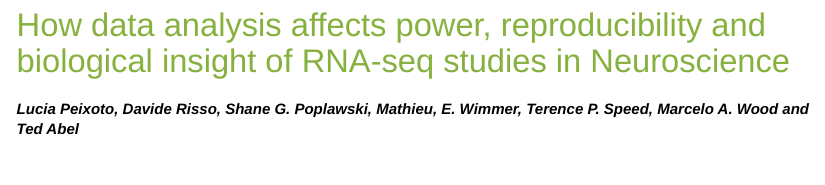
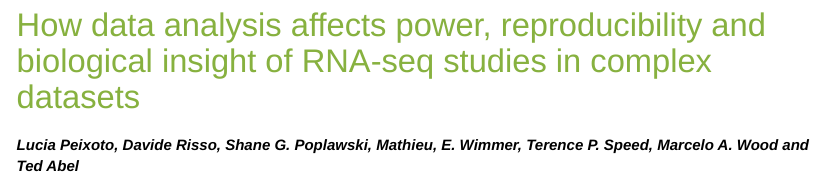
Before and after one commit to drisso/peixoto2015_tutorial, an R Markdown document (vignette.Rmd): the page in a window 1100 px wide, from its top. The pictures show the output file vignette.html that the author committed with the source, opened offline; long lines of code are wrapped.

Commit message:
Updated title

```diff
--- a/vignette.Rmd
+++ b/vignette.Rmd
@@ -1,9 +1,9 @@
 ---
-title: "How data analysis affects power, reproducibility and biological insight of RNA-seq studies in Neuroscience"
+title: "How data analysis affects power, reproducibility and biological insight of RNA-seq studies in complex datasets"
 author: Lucia Peixoto, Davide Risso, Shane G. Poplawski, Mathieu,  E. Wimmer, Terence P. Speed, Marcelo A. Wood and Ted Abel
 font_size: 12pt
 output:
-      BiocStyle::pdf_document:
+      BiocStyle::html_document:
         toc: true
 graphics: yes
 bibliography: biblio.bib
```
Also changed, not shown: vignette.html.
